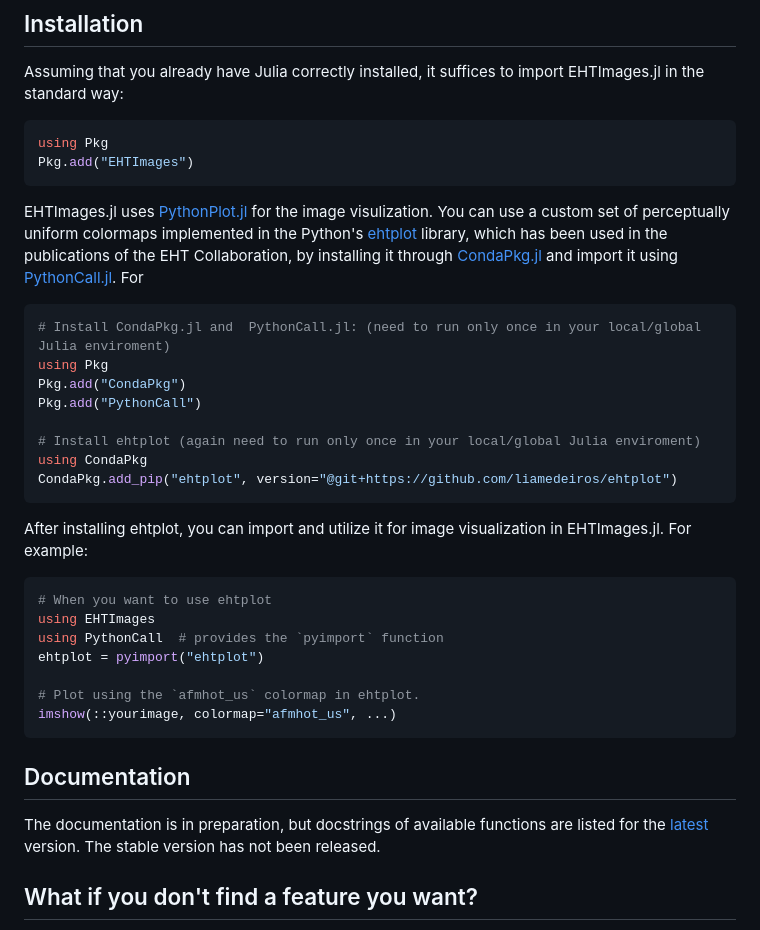
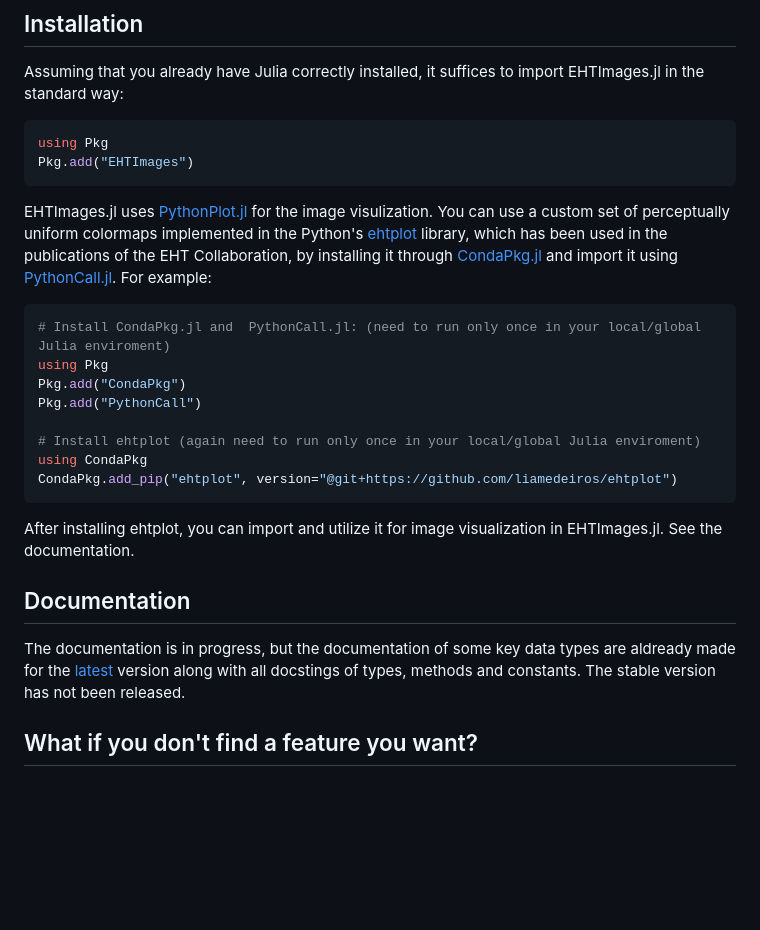
Before and after one commit to EHTJulia/EHTImages.jl, a Markdown page: README.md, the part around the change. GitHub-like rendering; blank space fills up the shorter version.

Commit message:
fix typos in documentations

````diff
--- a/README.md
+++ b/README.md
@@ -30,8 +30,7 @@ Pkg.add("EHTImages")
 EHTImages.jl uses [PythonPlot.jl](https://github.com/stevengj/PythonPlot.jl) for the image visulization.
 You can use a custom set of perceptually uniform colormaps implemented in the Python's [ehtplot](https://github.com/liamedeiros/ehtplot) library, which
 has been used in the publications of the EHT Collaboration, by installing it through [CondaPkg.jl](https://github.com/cjdoris/CondaPkg.jl) and
-import it using [PythonCall.jl](https://github.com/cjdoris/PythonCall.jl). For
-
+import it using [PythonCall.jl](https://github.com/cjdoris/PythonCall.jl). For example:
 ```julia
 # Install CondaPkg.jl and  PythonCall.jl: (need to run only once in your local/global Julia enviroment)
 using Pkg
@@ -42,19 +41,10 @@ Pkg.add("PythonCall")
 using CondaPkg
 CondaPkg.add_pip("ehtplot", version="@git+https://github.com/liamedeiros/ehtplot")
 ```
-After installing ehtplot, you can import and utilize it for image visualization in EHTImages.jl. For example:
-```julia
-# When you want to use ehtplot
-using EHTImages
-using PythonCall  # provides the `pyimport` function
-ehtplot = pyimport("ehtplot")
-
-# Plot using the `afmhot_us` colormap in ehtplot.
-imshow(::yourimage, colormap="afmhot_us", ...)
-```
+After installing ehtplot, you can import and utilize it for image visualization in EHTImages.jl. See the documentation.
 
 ## Documentation
-The documentation is in preparation, but docstrings of available functions are listed for the [latest](https://ehtjulia.github.io/EHTImages.jl/dev) version. The stable version has not been released.
+The documentation is in progress, but the documentation of some key data types are aldready made for the [latest](https://ehtjulia.github.io/EHTImages.jl/dev) version along with all docstings of types, methods and constants. The stable version has not been released.
 
 
 ## What if you don't find a feature you want?
````
Also changed, not shown: 1 other file.
